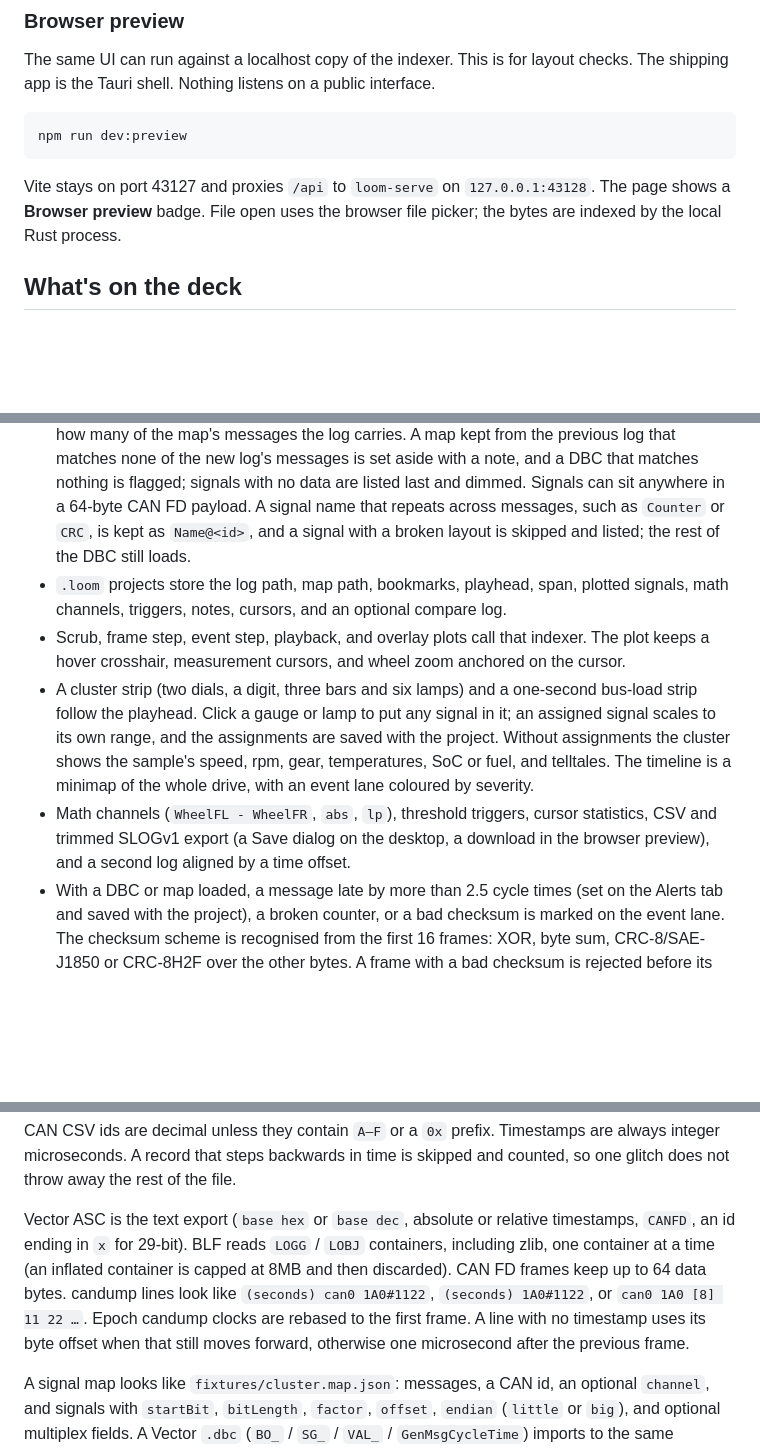
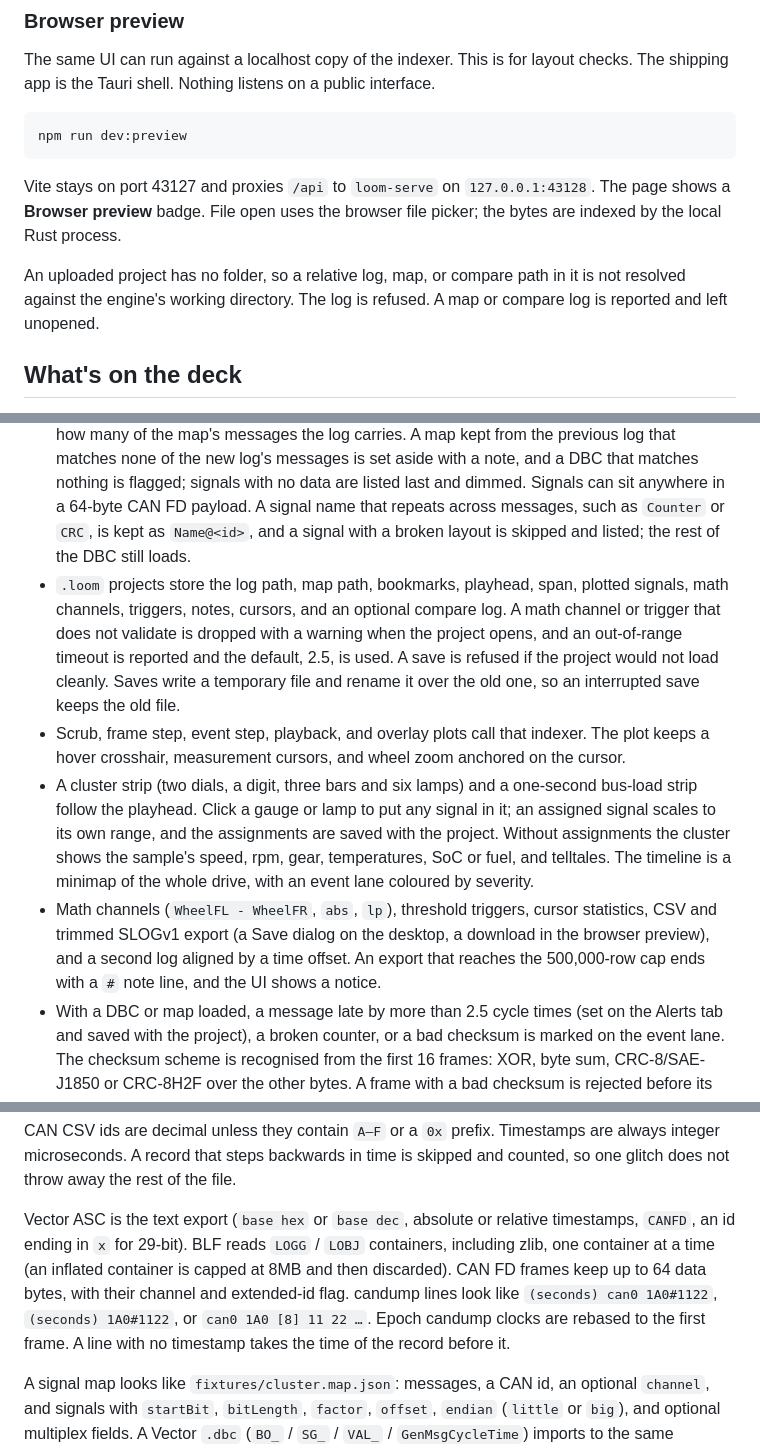
Before and after one commit to cristy-the-one/signal-loom, a Markdown page: README.md, 3 parts joined by grey strips. GitHub-like rendering; blank space fills up the shorter version.

Commit message:
Describe the current candump clock, math, project, export, and BLF behaviour in the README.
Refs I25 (T23).

Co-Authored-By: Claude Haiku 5.5 <noreply@anthropic.com>

```diff
--- a/README.md
+++ b/README.md
@@ -49,6 +49,8 @@ npm run dev:preview
 
 Vite stays on port 43127 and proxies `/api` to `loom-serve` on `127.0.0.1:43128`. The page shows a **Browser preview** badge. File open uses the browser file picker; the bytes are indexed by the local Rust process.
 
+An uploaded project has no folder, so a relative log, map, or compare path in it is not resolved against the engine's working directory. The log is refused. A map or compare log is reported and left unopened.
+
 ## What's on the deck
 
 Sample opens `fixtures/hypercar_lap.slog` with `fixtures/hypercar_lap.dbc` when those files are on disk. That is a synthetic 10-minute hybrid drive (urban, several corners, a chicane, a short top-speed straight, a second shorter straight, and a pit), not a capture from a vehicle. Speed is integrated from the torque curve, gear ratio, drag, rolling resistance, mass, a slow grade, and wind. The top-speed straight is a few tens of seconds in top gear, under the rev limiter, and ends in a brake application. Message ids are invented. The log plants a DTC, a counter skip, a missing ECM cycle, a bus-off burst, and one bad ABS checksum. `fixtures/cluster_drive.slog` is a shorter cluster trace, with `fixtures/cluster.map.json`. `fixtures/demo.loom` points at that shorter trace. `fixtures/decoded_snippet.csv` is a tiny pre-decoded trace. The screenshots above use the 10-minute lap. The skipped-record picture is a slice of that lap with bad lines inserted.
@@ -64,10 +66,10 @@ python3 scripts/gen_fixture.py
 - **SLOGv1 text**, **SLB1 binary**, **CAN CSV** (`t_us,id,data`), **decoded CSV** (`t_us,signal,value`), **Vector ASC** (absolute or relative time, CAN FD, extended ids, several channels), **Vector BLF** (classic CAN, CAN FD, error frames, zlib containers streamed one at a time), and **candump** lines with or without an interface name are parsed and indexed.
 - A large file is streamed. The index keeps at most 4096 checkpoints and does not load the recording into one buffer. Opening a path shows percent, frame count, and a cancel button. A bad line or a truncated record is skipped, counted, and listed; the rest of the log still opens. Records up to 50 ms out of order, as Tx and Rx lines often are in a real capture, are kept at the previous timestamp and counted. An ASC whose time column holds whole microseconds instead of seconds is detected and read as microseconds, and tool-level `Node.Message` lines without a CAN id are left out with one note.
 - JSON signal maps and Vector `.dbc` files are decoded for real: little-endian (Intel) and big-endian (Motorola) bit layouts, signed values, factor, offset, multiplexed signals, and `VAL_` labels. A second DBC can be added on a channel. Channel 0 applies everywhere. The header shows how many of the map's messages the log carries. A map kept from the previous log that matches none of the new log's messages is set aside with a note, and a DBC that matches nothing is flagged; signals with no data are listed last and dimmed. Signals can sit anywhere in a 64-byte CAN FD payload. A signal name that repeats across messages, such as `Counter` or `CRC`, is kept as `Name@<id>`, and a signal with a broken layout is skipped and listed; the rest of the DBC still loads.
-- `.loom` projects store the log path, map path, bookmarks, playhead, span, plotted signals, math channels, triggers, notes, cursors, and an optional compare log.
+- `.loom` projects store the log path, map path, bookmarks, playhead, span, plotted signals, math channels, triggers, notes, cursors, and an optional compare log. A math channel or trigger that does not validate is dropped with a warning when the project opens, and an out-of-range timeout is reported and the default, 2.5, is used. A save is refused if the project would not load cleanly. Saves write a temporary file and rename it over the old one, so an interrupted save keeps the old file.
 - Scrub, frame step, event step, playback, and overlay plots call that indexer. The plot keeps a hover crosshair, measurement cursors, and wheel zoom anchored on the cursor.
 - A cluster strip (two dials, a digit, three bars and six lamps) and a one-second bus-load strip follow the playhead. Click a gauge or lamp to put any signal in it; an assigned signal scales to its own range, and the assignments are saved with the project. Without assignments the cluster shows the sample's speed, rpm, gear, temperatures, SoC or fuel, and telltales. The timeline is a minimap of the whole drive, with an event lane coloured by severity.
-- Math channels (`WheelFL - WheelFR`, `abs`, `lp`), threshold triggers, cursor statistics, CSV and trimmed SLOGv1 export (a Save dialog on the desktop, a download in the browser preview), and a second log aligned by a time offset.
+- Math channels (`WheelFL - WheelFR`, `abs`, `lp`), threshold triggers, cursor statistics, CSV and trimmed SLOGv1 export (a Save dialog on the desktop, a download in the browser preview), and a second log aligned by a time offset. An export that reaches the 500,000-row cap ends with a `#` note line, and the UI shows a notice.
 - With a DBC or map loaded, a message late by more than 2.5 cycle times (set on the Alerts tab and saved with the project), a broken counter, or a bad checksum is marked on the event lane. The checksum scheme is recognised from the first 16 frames: XOR, byte sum, CRC-8/SAE-J1850 or CRC-8H2F over the other bytes. A frame with a bad checksum is rejected before its counter is checked, as an ECU does.
 - SocketCAN capture is opt-in and Linux-only. The socket is opened read-only. Signal Loom does not transmit.
 - While a log is indexing, the viewport blurs and dims and the veil shows progress. The signal list stays put.
@@ -120,7 +123,7 @@ SLB1 is a little-endian binary: 16-byte header (`SLB1`, version 1), then records
 
 CAN CSV ids are decimal unless they contain `A–F` or a `0x` prefix. Timestamps are always integer microseconds. A record that steps backwards in time is skipped and counted, so one glitch does not throw away the rest of the file.
 
-Vector ASC is the text export (`base hex` or `base dec`, absolute or relative timestamps, `CANFD`, an id ending in `x` for 29-bit). BLF reads `LOGG` / `LOBJ` containers, including zlib, one container at a time (an inflated container is capped at 8MB and then discarded). CAN FD frames keep up to 64 data bytes. candump lines look like `(seconds) can0 1A0#1122`, `(seconds) 1A0#1122`, or `can0 1A0 [8] 11 22 …`. Epoch candump clocks are rebased to the first frame. A line with no timestamp uses its byte offset when that still moves forward, otherwise one microsecond after the previous frame.
+Vector ASC is the text export (`base hex` or `base dec`, absolute or relative timestamps, `CANFD`, an id ending in `x` for 29-bit). BLF reads `LOGG` / `LOBJ` containers, including zlib, one container at a time (an inflated container is capped at 8MB and then discarded). CAN FD frames keep up to 64 data bytes, with their channel and extended-id flag. candump lines look like `(seconds) can0 1A0#1122`, `(seconds) 1A0#1122`, or `can0 1A0 [8] 11 22 …`. Epoch candump clocks are rebased to the first frame. A line with no timestamp takes the time of the record before it.
 
 A signal map looks like `fixtures/cluster.map.json`: messages, a CAN id, an optional `channel`, and signals with `startBit`, `bitLength`, `factor`, `offset`, `endian` (`little` or `big`), and optional multiplex fields. A Vector `.dbc` (`BO_` / `SG_` / `VAL_` / `GenMsgCycleTime`) imports to the same decoder. `SG_ … M` is the multiplexor; `m0`, `m1`, … are the cases. A log named `drive.slog` picks up `drive.dbc` beside it, or `drive.map.json` if there is no DBC. Add attaches another DBC on the channel in the toolbar.
 
```
Also changed, not shown: other parts of README.md (+1 -0 lines).
